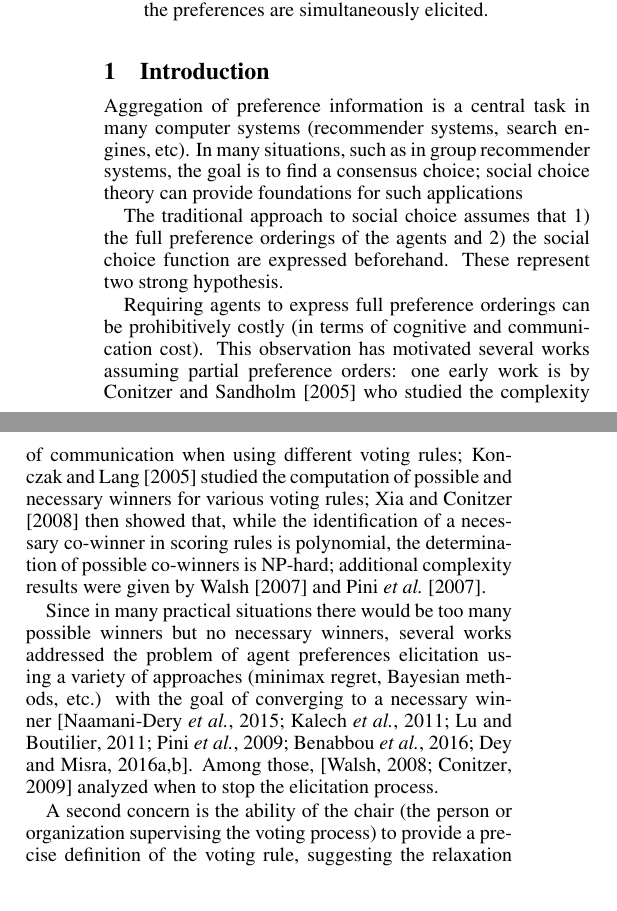
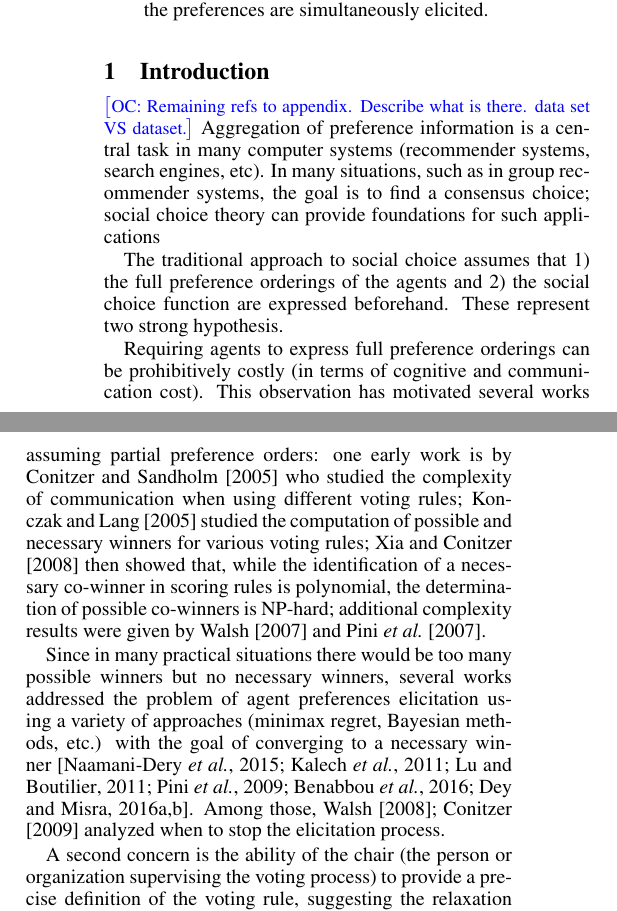
Before and after one commit to xoxor/Minimax-Regret, a LaTeX paper (minimax.tex): two parts of the columns of page 1 of 9, joined at a grey line, cut so that both start at the same text. Compiled offline with pdfLaTeX; a LaTeX package or settings file that is missing is left out.

Commit message:
Cmt and citet

```diff
--- a/minimax.tex
+++ b/minimax.tex
@@ -85,6 +85,7 @@ converge quickly to a near-optimal alternative. Finally, we analyze these strate
 \end{abstract}
 
 \section{Introduction}
+\commentOC{Remaining refs to appendix. Describe what is there. data set VS dataset.}
 Aggregation of preference information is a central task in many computer systems (recommender systems, search engines, etc).
 In many situations, such as in group recommender systems, the goal is to find a consensus choice;
 social choice theory can provide foundations for such applications
@@ -105,7 +106,7 @@ one early work is  by \Citet{Conitzer2005} who studied the complexity of communi
 additional complexity results were given by \citet{Walsh2007} and \citet{Pini2007}.
 %\citep{Walsh2007} showed that the general case remains computationally hard even when restricting to single-peaked preferences;  sufficient conditions that ensure tractability were then found \citep{Pini2007}.
 
-Since in many practical situations there would be too many possible winners but no necessary winners, several works addressed the problem of agent preferences elicitation using a variety of approaches (minimax regret, Bayesian methods, etc.) with the goal of converging to a necessary winner \citep{Naamani-Dery2015,Kalech2011,Lu2011,Pini2009,Benabbou2016,Dey2016,Dey2016_2}. Among those, \citep{Walsh2009,Conitzer2009} analyzed when to stop the elicitation process.
+Since in many practical situations there would be too many possible winners but no necessary winners, several works addressed the problem of agent preferences elicitation using a variety of approaches (minimax regret, Bayesian methods, etc.) with the goal of converging to a necessary winner \citep{Naamani-Dery2015,Kalech2011,Lu2011,Pini2009,Benabbou2016,Dey2016,Dey2016_2}. Among those, \citet{Walsh2009,Conitzer2009} analyzed when to stop the elicitation process.
 
 A second concern is the ability of the chair (the person or organization supervising the voting process) to provide a precise definition of the voting rule, suggesting the relaxation of the second hypothesis. Indeed, it is often difficult for non-experts to formalize a voting rule on the basis of some generic preferences over a desired aggregation method.
 %Thus, the first hypothesis should also be relaxed.
```
